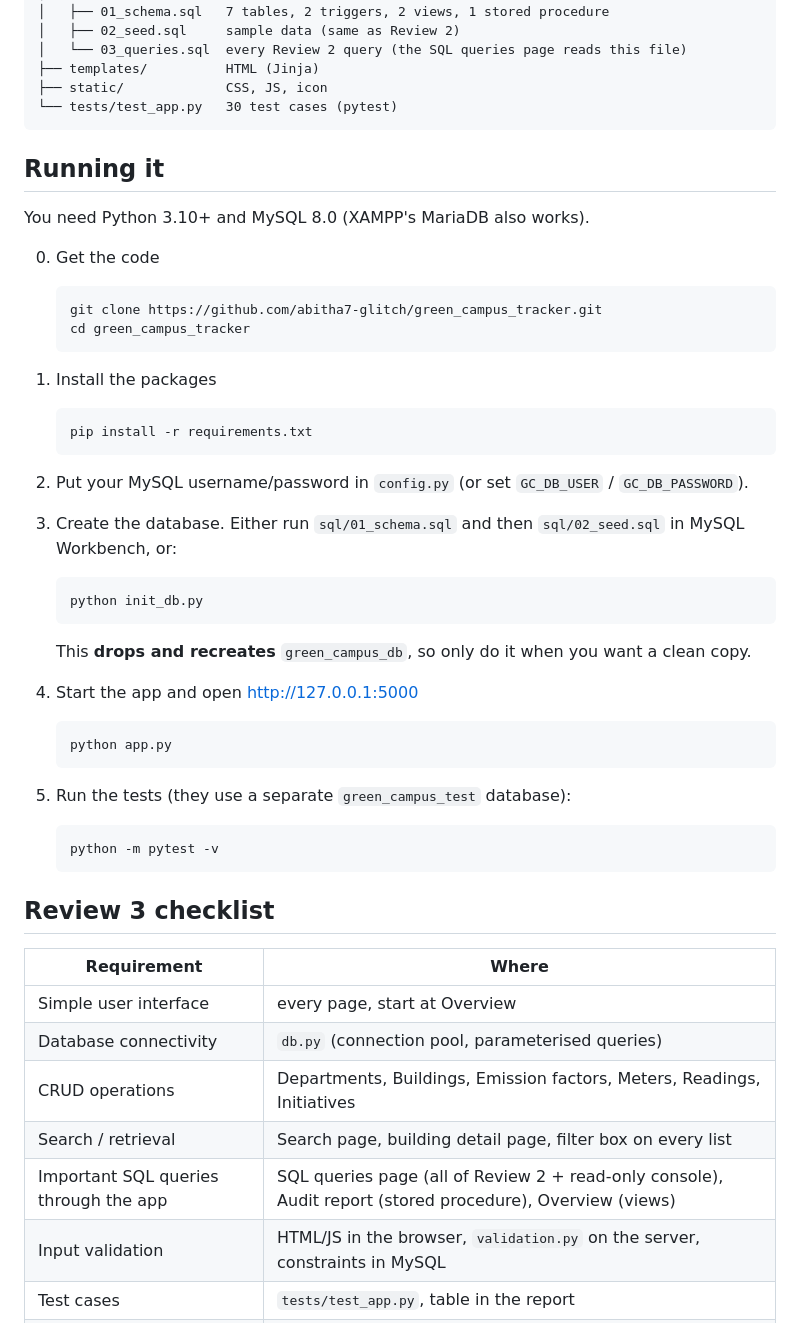
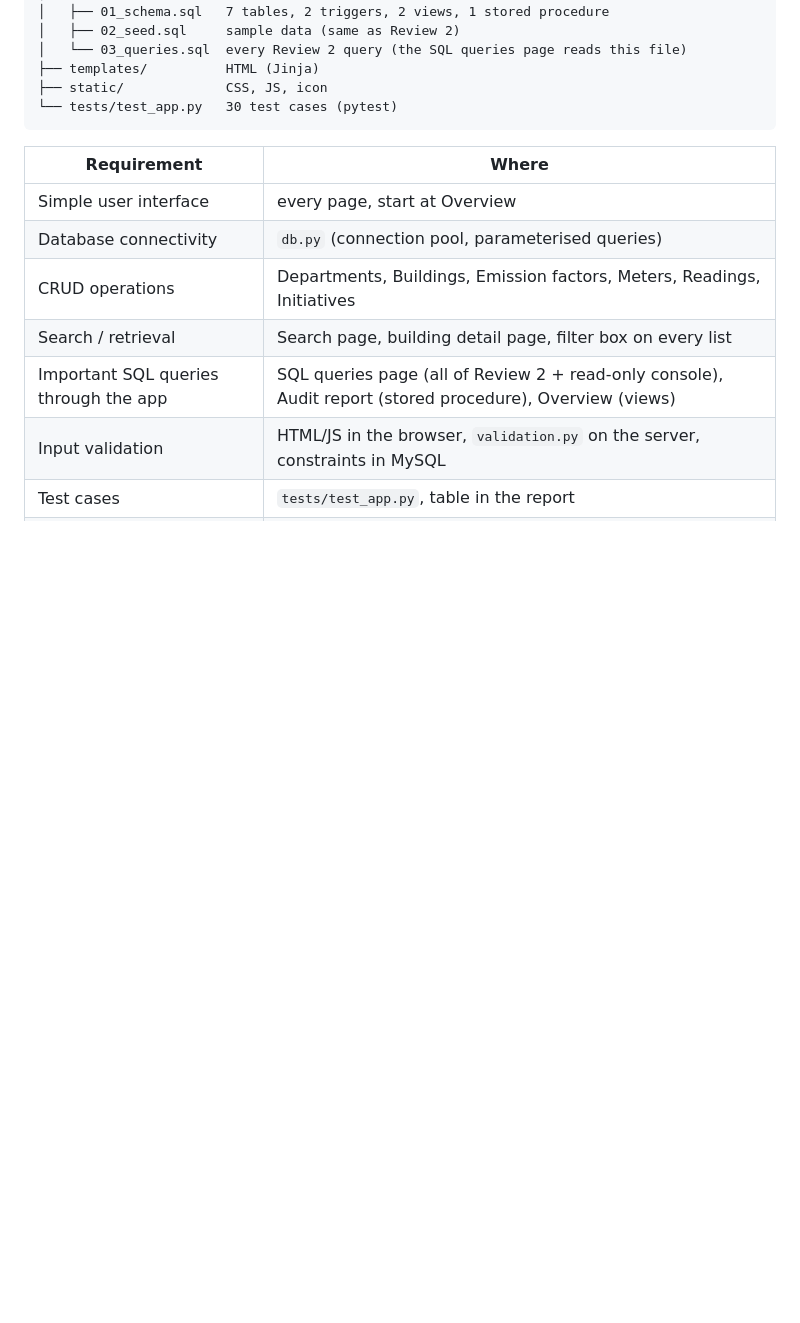
Before and after one commit to abitha7-glitch/green_campus_tracker, a Markdown page: README.md, the part around the change. Rendered like a GitHub page; blank space fills up the shorter version.

Commit message:
Remove setup instructions from README.md
Removed the 'Running it' section from the README file, which included setup instructions for the project.

````diff
--- a/README.md
+++ b/README.md
@@ -28,47 +28,7 @@ green-campus/
 └── tests/test_app.py   30 test cases (pytest)
 ```
 
-## Running it
 
-You need Python 3.10+ and MySQL 8.0 (XAMPP's MariaDB also works).
-
-0. Get the code
-
-   ```
-   git clone https://github.com/abitha7-glitch/green_campus_tracker.git
-   cd green_campus_tracker
-   ```
-
-1. Install the packages
-
-   ```
-   pip install -r requirements.txt
-   ```
-
-2. Put your MySQL username/password in `config.py` (or set `GC_DB_USER` / `GC_DB_PASSWORD`).
-
-3. Create the database. Either run `sql/01_schema.sql` and then `sql/02_seed.sql` in MySQL
-   Workbench, or:
-
-   ```
-   python init_db.py
-   ```
-
-   This **drops and recreates** `green_campus_db`, so only do it when you want a clean copy.
-
-4. Start the app and open http://127.0.0.1:5000
-
-   ```
-   python app.py
-   ```
-
-5. Run the tests (they use a separate `green_campus_test` database):
-
-   ```
-   python -m pytest -v
-   ```
-
-## Review 3 checklist
 
 | Requirement | Where |
 |---|---|
````
